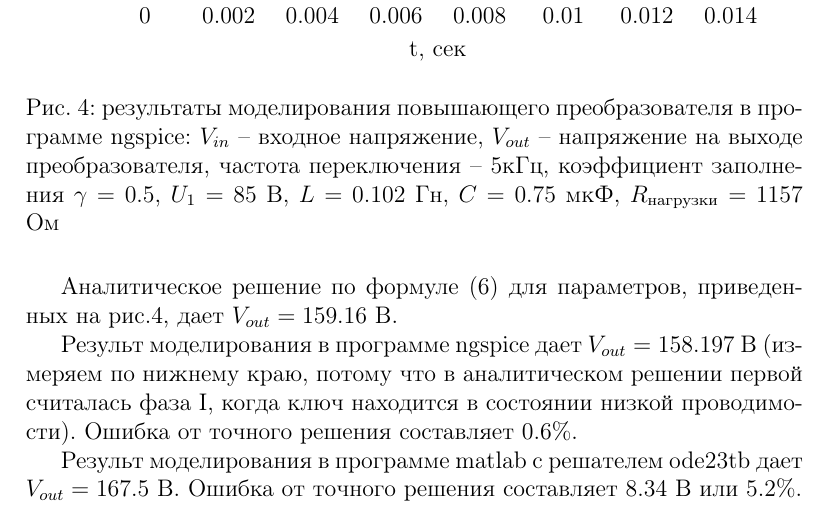
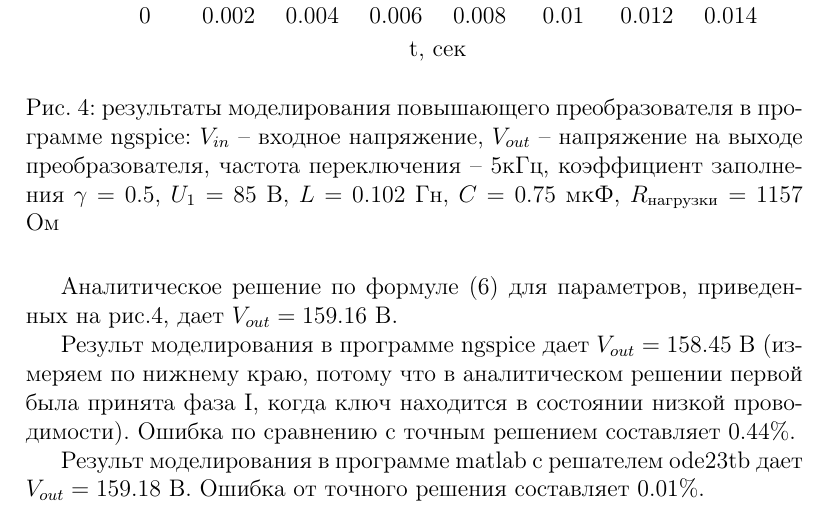
Before and after one commit to trot-t/2019-solar, a LaTeX document (Pract/equations.tex): part of page 14 of 15, cut so that both start at the same text. The pictures show the PDF file Pract/equations.pdf that the author committed with the source.

Commit message:
double check matlab solution

```diff
--- a/Pract/equations.tex
+++ b/Pract/equations.tex
@@ -941,16 +941,16 @@ plot 'boost_result.data' using 1:2 with lines lw 1 lc rgb "blue" title "$V_{in}$
 
 Аналитическое решение по формуле (\ref{IR}) для параметров, приведенных на рис.\ref{result}, дает  $V_{out}=159.16$ В.
 
-Результ моделирования в программе ngspice дает $V_{out}=158.197$ В (измеряем по нижнему краю, потому что в
-аналитическом решении первой считалась фаза I, когда ключ находится в состоянии низкой проводимости).
-Ошибка от точного решения составляет 0.6\%.
+Результ моделирования в программе ngspice дает $V_{out}=158.45$ В (измеряем по нижнему краю, потому что в
+аналитическом решении первой была принята фаза I, когда ключ находится в состоянии низкой проводимости).
+Ошибка по сравнению с точным решением составляет 0.44\%.
 
-Результ моделирования в программе matlab с решателем ode23tb дает $V_{out}=167.5$ В.
-Ошибка от точного решения составляет 8.34 В или 5.2\%.
+Результ моделирования в программе matlab с решателем ode23tb дает $V_{out}=159.18$ В.
+Ошибка от точного решения составляет  0.01\%.
 
 \begin{figure}[!ht]
 \centering
-\includegraphics[scale=0.3]{measure_all.png}
+\includegraphics[scale=0.3]{measure_g05_snippet3.png}
 \caption{результаты моделирования повышающего преобразователя в программе matlab:
  частота переключения -- 5кГц,
 коэффициент заполнения $\gamma=0.5$, $U_1=85$ В, $L=0.102$ Гн, $C=0.75$ мкФ, $R_\textcyrillic{нагрузки}=1157$ Ом}
```
Also changed, not shown: Pract/equations.pdf, Pract/measure_all.png (added), Pract/measure_g05_snippet3.png (added).
